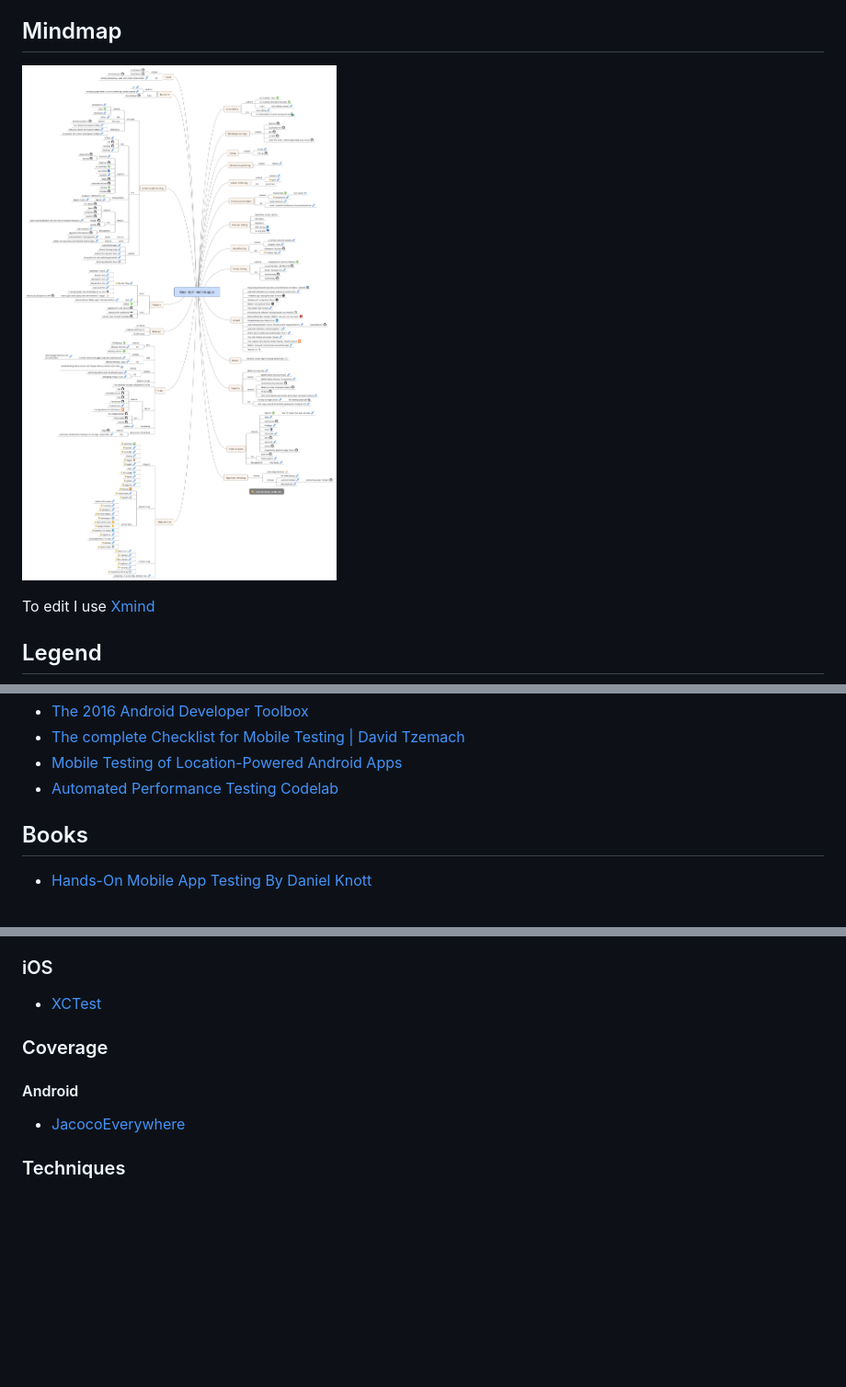
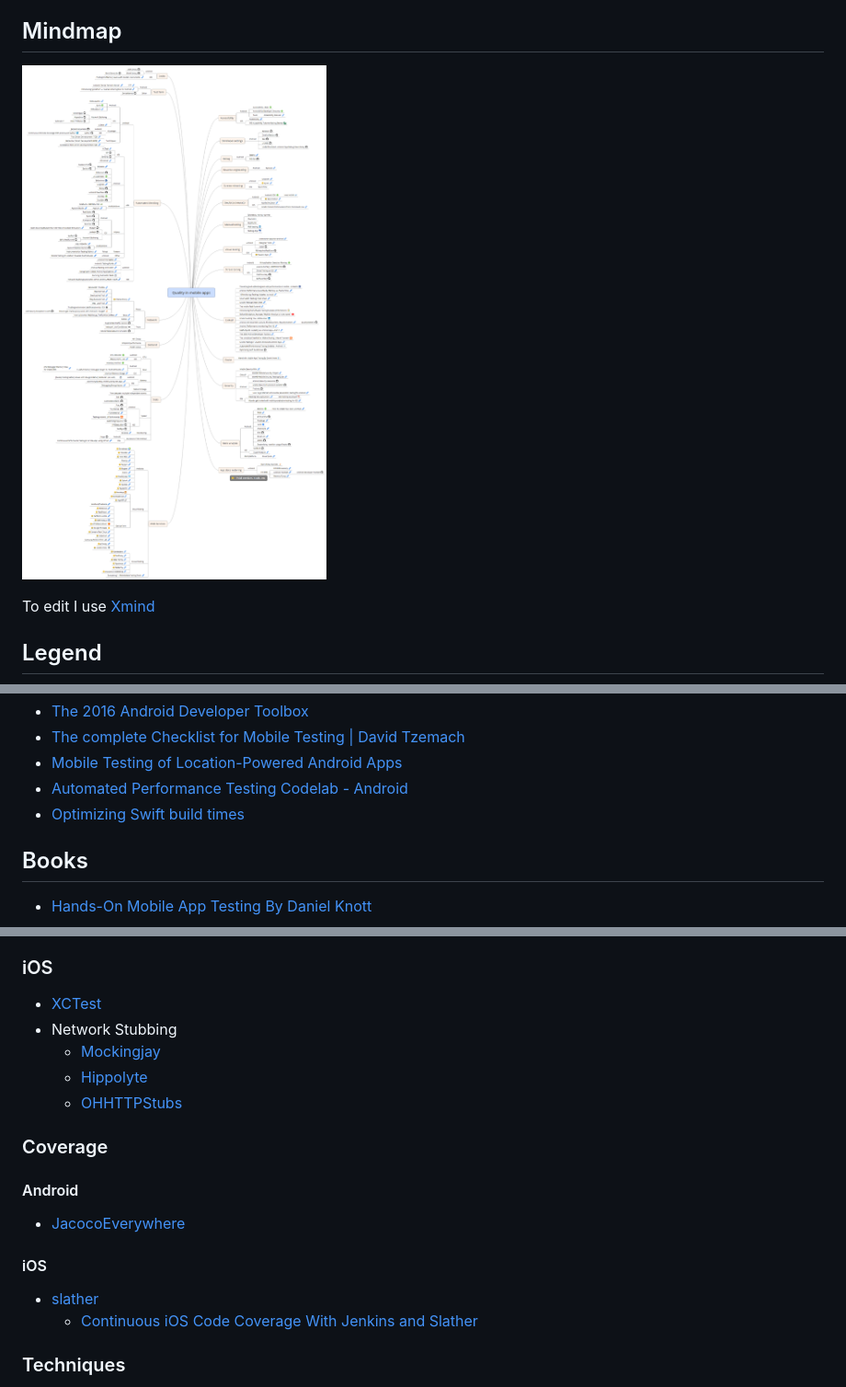
Before and after one commit to mgasiorowski/quality_mobile_apps, a Markdown page: README.md, 3 parts joined by grey strips. Shown at 92% size. GitHub-like rendering; pictures changed too: images/quality_mobile_apps_mindmap.png; blank space fills up the shorter version.

Commit message:
nakal, optimize swift build, network stubbing in automated tests, ios covarege, openstf article

```diff
--- a/README.md
+++ b/README.md
@@ -209,7 +210,8 @@ To edit I use [Xmind](http://www.xmind.net/)
 * [The 2016 Android Developer Toolbox](https://realm.io/news/mobilization-gautier-mechling-the-2016-android-developer-toolbox/)
 * [The complete Checklist for Mobile Testing | David Tzemach](http://www.machtested.com/2016/07/mobile-testing-checklist-david-tzemach.html)
 * [Mobile Testing of Location-Powered Android Apps](http://blog.perfectomobile.com/mobile-application-testing/continuous-mobile-testing-of-location-powered-apps-with-perfecto/)
-* [Automated Performance Testing Codelab](https://codelabs.developers.google.com/codelabs/android-perf-testing/index.html)
+* [Automated Performance Testing Codelab - Android](https://codelabs.developers.google.com/codelabs/android-perf-testing/index.html)
+* [Optimizing Swift build times](https://github.com/fastred/Optimizing-Swift-Build-Times)
 
 ## Books
 * [Hands-On Mobile App Testing By Daniel Knott](http://www.informit.com/store/hands-on-mobile-app-testing-a-guide-for-mobile-testers-9780134191713)
@@ -408,11 +410,19 @@ To edit I use [Xmind](http://www.xmind.net/)
 
 ### iOS
 * [XCTest](https://developer.apple.com/library/content/documentation/DeveloperTools/Conceptual/testing_with_xcode/chapters/04-writing_tests.html)
+* Network Stubbing
+  * [Mockingjay](https://github.com/kylef/Mockingjay)
+  * [Hippolyte](https://github.com/JanGorman/Hippolyte)
+  * [OHHTTPStubs](https://github.com/AliSoftware/OHHTTPStubs)
 
 ### Coverage
 
 #### Android
 * [JacocoEverywhere](https://github.com/paveldudka/JacocoEverywhere)
+
+#### iOS
+* [slather](https://github.com/SlatherOrg/slather)
+  * [Continuous iOS Code Coverage With Jenkins and Slather](https://pspdfkit.com/blog/2016/continuous-ios-code-coverage-with-jenkins-and-slather/)
 
 ### Techniques
 * [Test Driven Development (TDD)](https://www.agilealliance.org/glossary/tdd/)
```
Also changed, not shown: other parts of README.md (+5 -0 lines).
